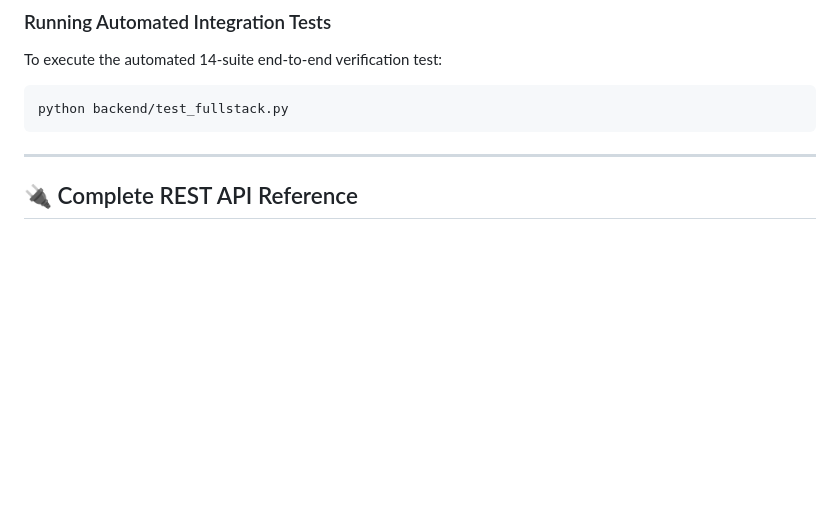
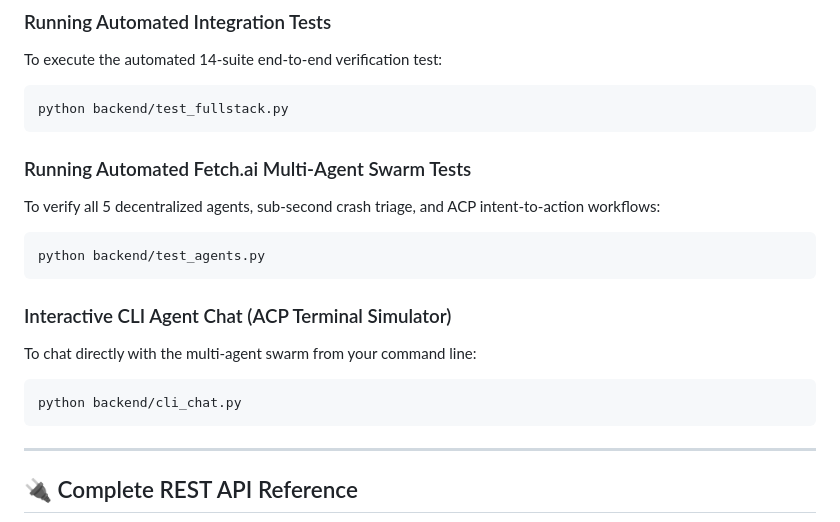
Before and after one commit to MADHAV311/FETCH-A-THON, a Markdown page: README.md, the part around the change. Drawn GitHub-style; blank space fills up the shorter version.

Commit message:
docs: add multi-agent test and CLI chat instructions to README

````diff
--- a/README.md
+++ b/README.md
@@ -255,6 +255,18 @@ To execute the automated 14-suite end-to-end verification test:
 python backend/test_fullstack.py
 ```
 
+### Running Automated Fetch.ai Multi-Agent Swarm Tests
+To verify all 5 decentralized agents, sub-second crash triage, and ACP intent-to-action workflows:
+```bash
+python backend/test_agents.py
+```
+
+### Interactive CLI Agent Chat (ACP Terminal Simulator)
+To chat directly with the multi-agent swarm from your command line:
+```bash
+python backend/cli_chat.py
+```
+
 ---
 
 ## 🔌 Complete REST API Reference
````
